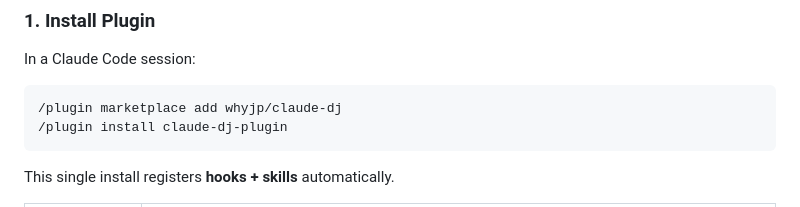
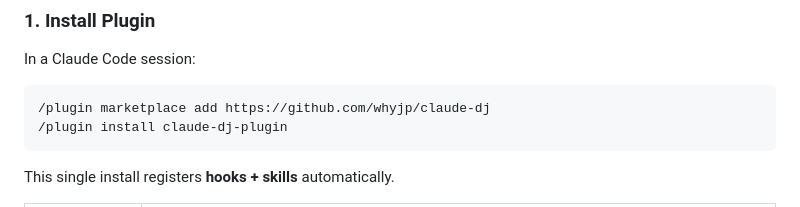
Before and after one commit to whyjp/claude-dj, a Markdown page: README.md, the part around the change. Rendered like a GitHub page.

Commit message:
docs: use full GitHub URL in marketplace add command
Co-Authored-By: Claude Opus 4.6 (1M context) <noreply@anthropic.com>

````diff
--- a/README.md
+++ b/README.md
@@ -11,7 +11,7 @@ Control Claude Code with physical buttons or browser — no terminal focus neede
 In a Claude Code session:
 
 ```
-/plugin marketplace add whyjp/claude-dj
+/plugin marketplace add https://github.com/whyjp/claude-dj
 /plugin install claude-dj-plugin
 ```
 
````
